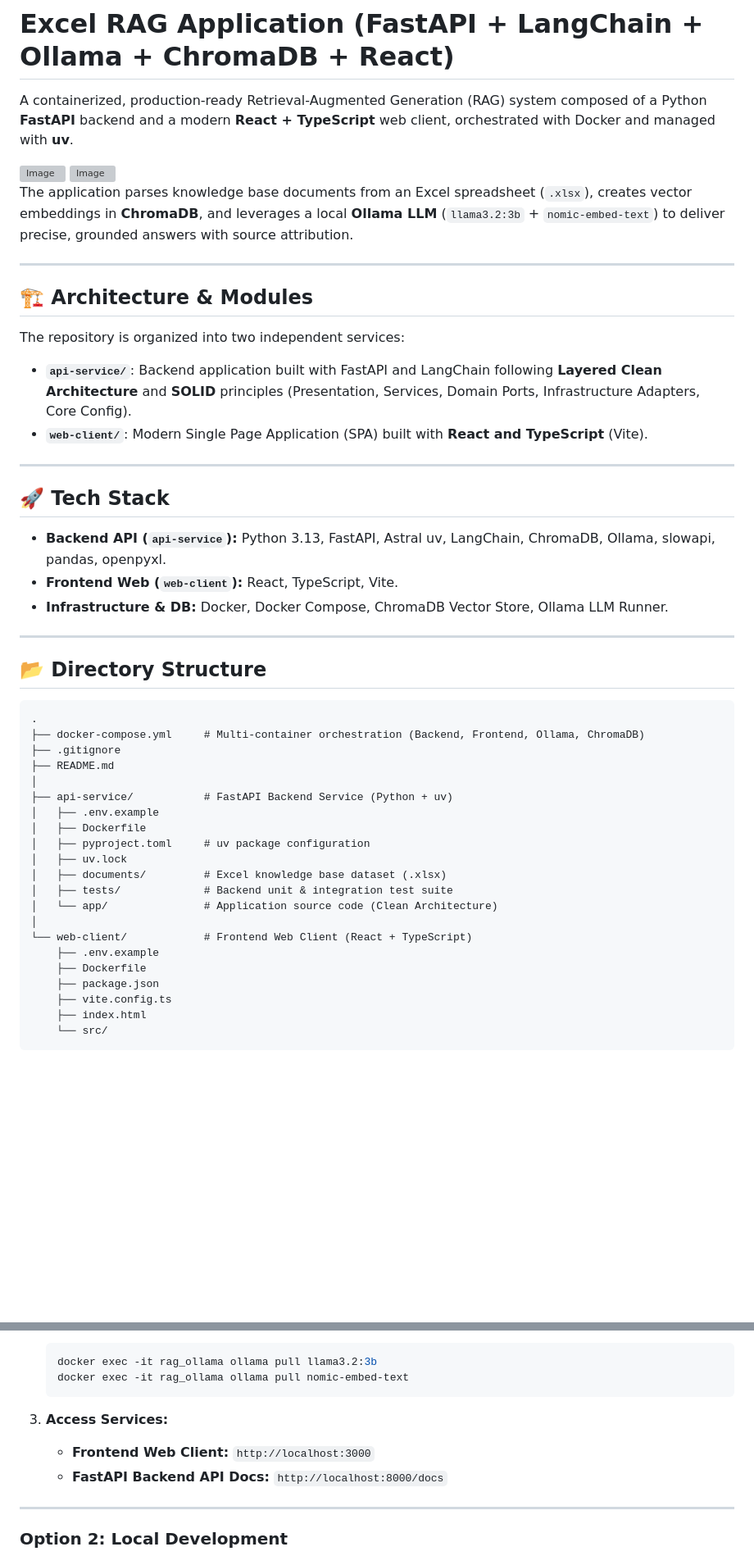
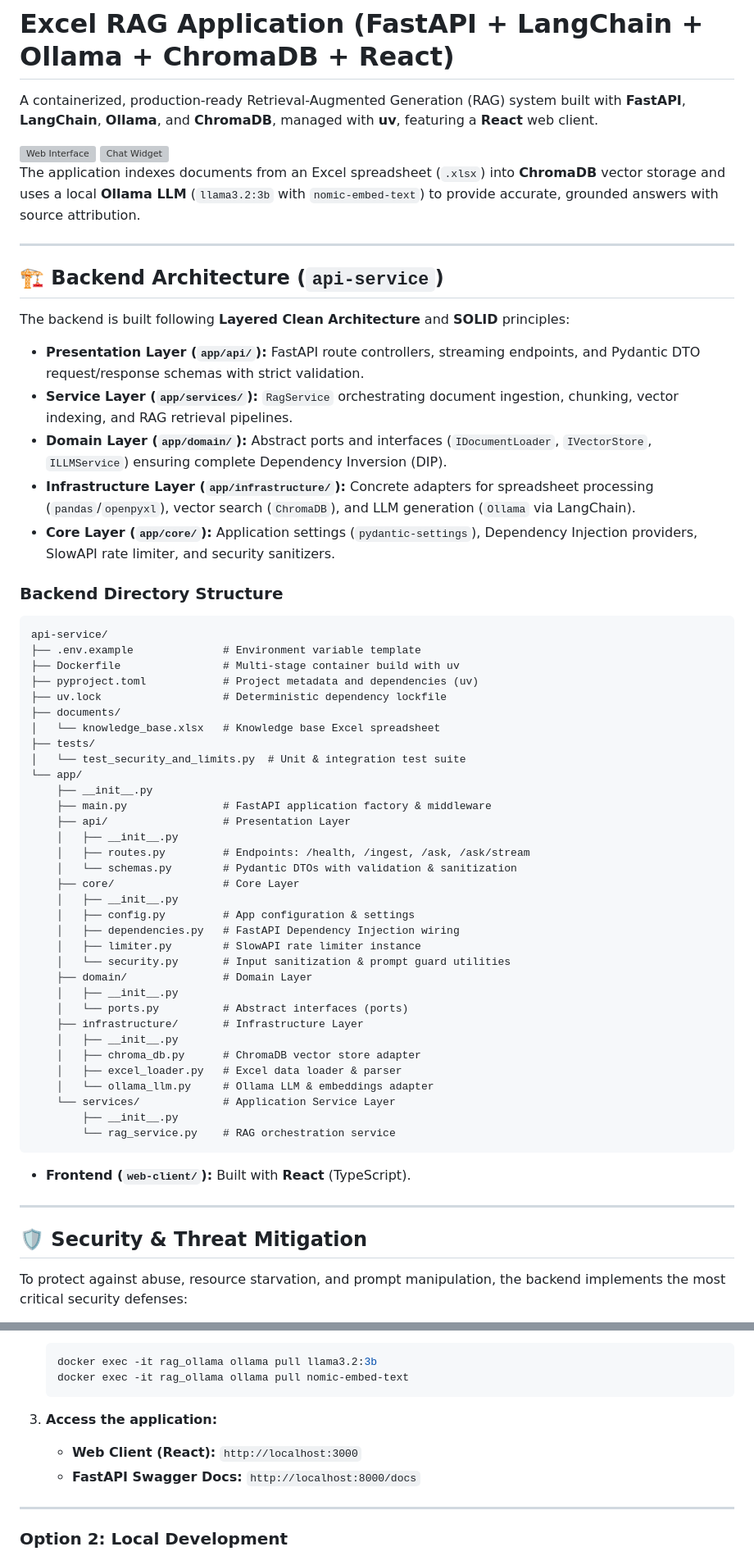
Before and after one commit to Cr3ativeCod3r/RAG-FastApi-Ollama-LangChain-Chroma, a Markdown page: README.md, 2 parts joined by grey strips. Shown at 82% size. Drawn GitHub-style; blank space fills up the shorter version; grey boxes are pictures that could not be loaded.

Commit message:
docs: rewrite README in English with detailed backend architecture and concise threat mitigations

````diff
--- a/README.md
+++ b/README.md
@@ -1,54 +1,67 @@
 # Excel RAG Application (FastAPI + LangChain + Ollama + ChromaDB + React)
 
-A containerized, production-ready Retrieval-Augmented Generation (RAG) system composed of a Python **FastAPI** backend and a modern **React + TypeScript** web client, orchestrated with Docker and managed with **uv**.
+A containerized, production-ready Retrieval-Augmented Generation (RAG) system built with **FastAPI**, **LangChain**, **Ollama**, and **ChromaDB**, managed with **uv**, featuring a **React** web client.
 
-<img width="1470" height="655" alt="Image" src="https://github.com/user-attachments/assets/07201c21-4b89-40e3-8840-fa837285f2d3" />
-<img width="367" height="539" alt="Image" src="https://github.com/user-attachments/assets/0767cfd6-ac0f-42ad-a28b-bb13afd11104" />
+<img width="1470" height="655" alt="Web Interface" src="https://github.com/user-attachments/assets/07201c21-4b89-40e3-8840-fa837285f2d3" />
+<img width="367" height="539" alt="Chat Widget" src="https://github.com/user-attachments/assets/0767cfd6-ac0f-42ad-a28b-bb13afd11104" />
 
-The application parses knowledge base documents from an Excel spreadsheet (`.xlsx`), creates vector embeddings in **ChromaDB**, and leverages a local **Ollama LLM** (`llama3.2:3b` + `nomic-embed-text`) to deliver precise, grounded answers with source attribution.
+The application indexes documents from an Excel spreadsheet (`.xlsx`) into **ChromaDB** vector storage and uses a local **Ollama LLM** (`llama3.2:3b` with `nomic-embed-text`) to provide accurate, grounded answers with source attribution.
 
 ---
 
-## 🏗️ Architecture & Modules
+## 🏗️ Backend Architecture (`api-service`)
 
-The repository is organized into two independent services:
+The backend is built following **Layered Clean Architecture** and **SOLID** principles:
 
-* **`api-service/`**: Backend application built with FastAPI and LangChain following **Layered Clean Architecture** and **SOLID** principles (Presentation, Services, Domain Ports, Infrastructure Adapters, Core Config).
-* **`web-client/`**: Modern Single Page Application (SPA) built with **React and TypeScript** (Vite).
+- **Presentation Layer (`app/api/`):** FastAPI route controllers, streaming endpoints, and Pydantic DTO request/response schemas with strict validation.
+- **Service Layer (`app/services/`):** `RagService` orchestrating document ingestion, chunking, vector indexing, and RAG retrieval pipelines.
+- **Domain Layer (`app/domain/`):** Abstract ports and interfaces (`IDocumentLoader`, `IVectorStore`, `ILLMService`) ensuring complete Dependency Inversion (DIP).
+- **Infrastructure Layer (`app/infrastructure/`):** Concrete adapters for spreadsheet processing (`pandas`/`openpyxl`), vector search (`ChromaDB`), and LLM generation (`Ollama` via LangChain).
+- **Core Layer (`app/core/`):** Application settings (`pydantic-settings`), Dependency Injection providers, SlowAPI rate limiter, and security sanitizers.
+
+### Backend Directory Structure
+
+```text
+api-service/
+├── .env.example              # Environment variable template
+├── Dockerfile                # Multi-stage container build with uv
+├── pyproject.toml            # Project metadata and dependencies (uv)
+├── uv.lock                   # Deterministic dependency lockfile
+├── documents/
+│   └── knowledge_base.xlsx   # Knowledge base Excel spreadsheet
+├── tests/
+│   └── test_security_and_limits.py  # Unit & integration test suite
+└── app/
+    ├── __init__.py
+    ├── main.py               # FastAPI application factory & middleware
+    ├── api/                  # Presentation Layer
+    │   ├── __init__.py
+    │   ├── routes.py         # Endpoints: /health, /ingest, /ask, /ask/stream
+    │   └── schemas.py        # Pydantic DTOs with validation & sanitization
+    ├── core/                 # Core Layer
+    │   ├── __init__.py
+    │   ├── config.py         # App configuration & settings
+    │   ├── dependencies.py   # FastAPI Dependency Injection wiring
+    │   ├── limiter.py        # SlowAPI rate limiter instance
+    │   └── security.py       # Input sanitization & prompt guard utilities
+    ├── domain/               # Domain Layer
+    │   ├── __init__.py
+    │   └── ports.py          # Abstract interfaces (ports)
+    ├── infrastructure/       # Infrastructure Layer
+    │   ├── __init__.py
+    │   ├── chroma_db.py      # ChromaDB vector store adapter
+    │   ├── excel_loader.py   # Excel data loader & parser
+    │   └── ollama_llm.py     # Ollama LLM & embeddings adapter
+    └── services/             # Application Service Layer
+        ├── __init__.py
+        └── rag_service.py    # RAG orchestration service
+```
+
+* **Frontend (`web-client/`):** Built with **React** (TypeScript).
 
 ---
 
-## 🚀 Tech Stack
+## 🛡️ Security & Threat Mitigation
 
-* **Backend API (`api-service`):** Python 3.13, FastAPI, Astral uv, LangChain, ChromaDB, Ollama, slowapi, pandas, openpyxl.
-* **Frontend Web (`web-client`):** React, TypeScript, Vite.
-* **Infrastructure & DB:** Docker, Docker Compose, ChromaDB Vector Store, Ollama LLM Runner.
+To protect against abuse, resource starvation, and prompt manipulation, the backend implements the most critical security defenses:
 
----
-
-## 📂 Directory Structure
-
-```text
-.
-├── docker-compose.yml     # Multi-container orchestration (Backend, Frontend, Ollama, ChromaDB)
-├── .gitignore
-├── README.md
-│
-├── api-service/           # FastAPI Backend Service (Python + uv)
-│   ├── .env.example
-│   ├── Dockerfile
-│   ├── pyproject.toml     # uv package configuration
-│   ├── uv.lock
-│   ├── documents/         # Excel knowledge base dataset (.xlsx)
-│   ├── tests/             # Backend unit & integration test suite
-│   └── app/               # Application source code (Clean Architecture)
-│
-└── web-client/            # Frontend Web Client (React + TypeScript)
-    ├── .env.example
-    ├── Dockerfile
-    ├── package.json
-    ├── vite.config.ts
-    ├── index.html
-    └── src/
-```
-
@@ -105,9 +90,9 @@ Systemy RAG i LLM są narażone na specyficzne wektory ataków oraz przeciąże
    docker exec -it rag_ollama ollama pull nomic-embed-text
    ```
 
-3. **Access Services:**
-   - **Frontend Web Client:** `http://localhost:3000`
-   - **FastAPI Backend API Docs:** `http://localhost:8000/docs`
+3. **Access the application:**
+   - **Web Client (React):** `http://localhost:3000`
+   - **FastAPI Swagger Docs:** `http://localhost:8000/docs`
 
 ---
 
````
Also changed, not shown: other parts of README.md (+12 -40 lines).
